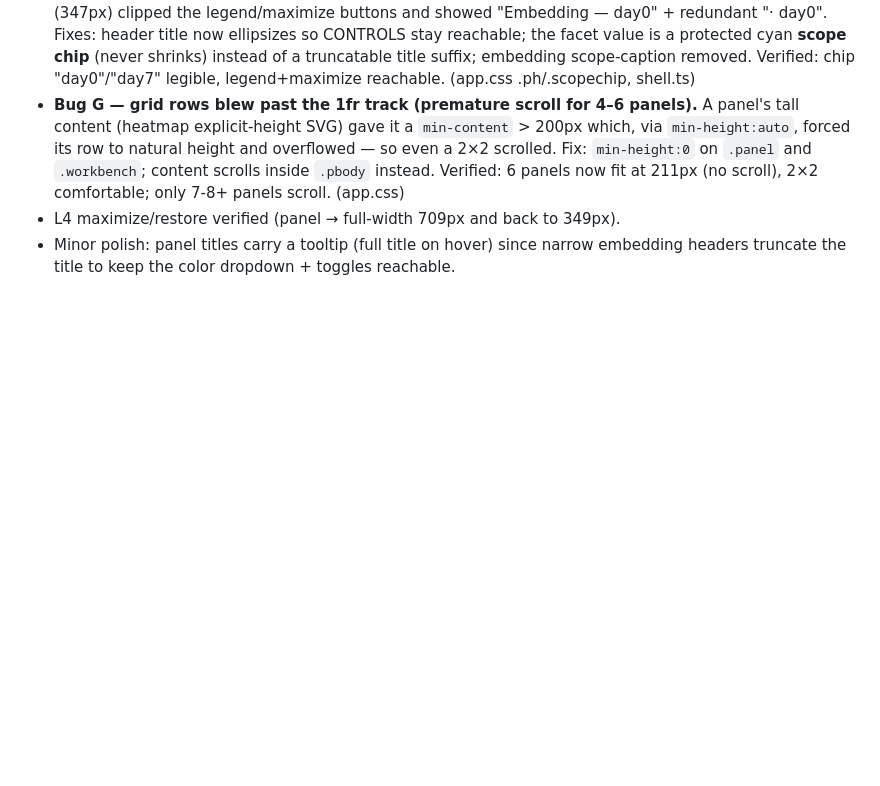
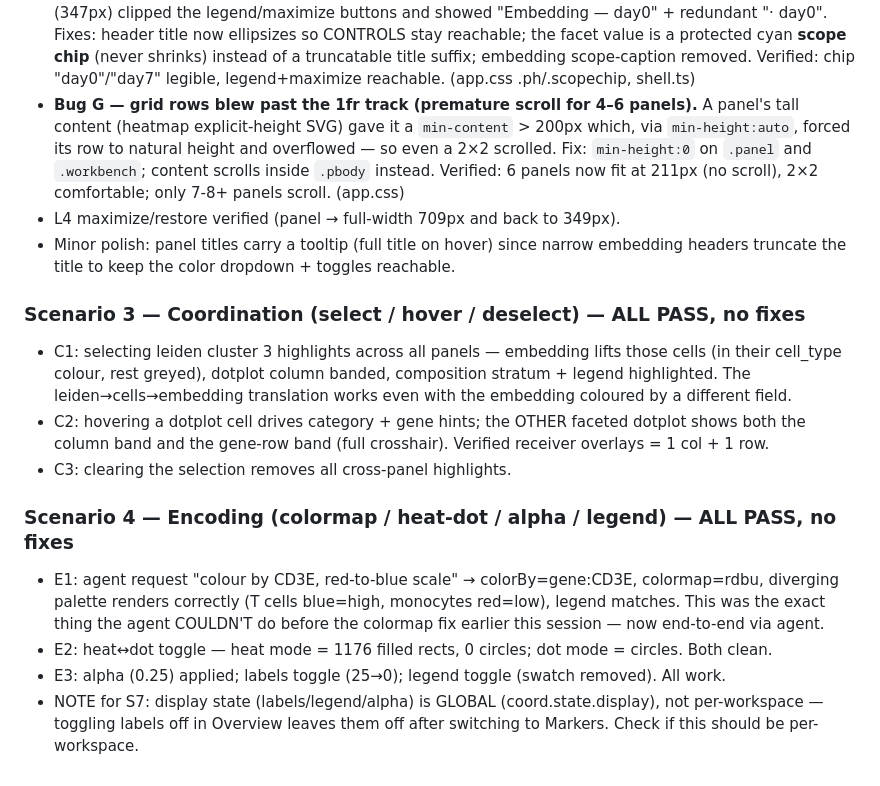
Before and after one commit to kharchenkolab/pagoda3, a Markdown page: stage-test-findings.md, the part around the change. GitHub-like rendering; blank space fills up the shorter version.

Commit message:
stage test: record S3 coordination + S4 encoding (all pass)

```diff
--- a/stage-test-findings.md
+++ b/stage-test-findings.md
@@ -59,3 +59,21 @@ park questionable calls for review.
 - L4 maximize/restore verified (panel → full-width 709px and back to 349px).
 - Minor polish: panel titles carry a tooltip (full title on hover) since narrow embedding headers
   truncate the title to keep the color dropdown + toggles reachable.
+
+### Scenario 3 — Coordination (select / hover / deselect) — ALL PASS, no fixes
+- C1: selecting leiden cluster 3 highlights across all panels — embedding lifts those cells (in their
+  cell_type colour, rest greyed), dotplot column banded, composition stratum + legend highlighted. The
+  leiden→cells→embedding translation works even with the embedding coloured by a different field.
+- C2: hovering a dotplot cell drives category + gene hints; the OTHER faceted dotplot shows both the
+  column band and the gene-row band (full crosshair). Verified receiver overlays = 1 col + 1 row.
+- C3: clearing the selection removes all cross-panel highlights.
+
+### Scenario 4 — Encoding (colormap / heat-dot / alpha / legend) — ALL PASS, no fixes
+- E1: agent request "colour by CD3E, red-to-blue scale" → colorBy=gene:CD3E, colormap=rdbu, diverging
+  palette renders correctly (T cells blue=high, monocytes red=low), legend matches. This was the exact
+  thing the agent COULDN'T do before the colormap fix earlier this session — now end-to-end via agent.
+- E2: heat↔dot toggle — heat mode = 1176 filled rects, 0 circles; dot mode = circles. Both clean.
+- E3: alpha (0.25) applied; labels toggle (25→0); legend toggle (swatch removed). All work.
+- NOTE for S7: display state (labels/legend/alpha) is GLOBAL (coord.state.display), not per-workspace —
+  toggling labels off in Overview leaves them off after switching to Markers. Check if this should be
+  per-workspace.
```
